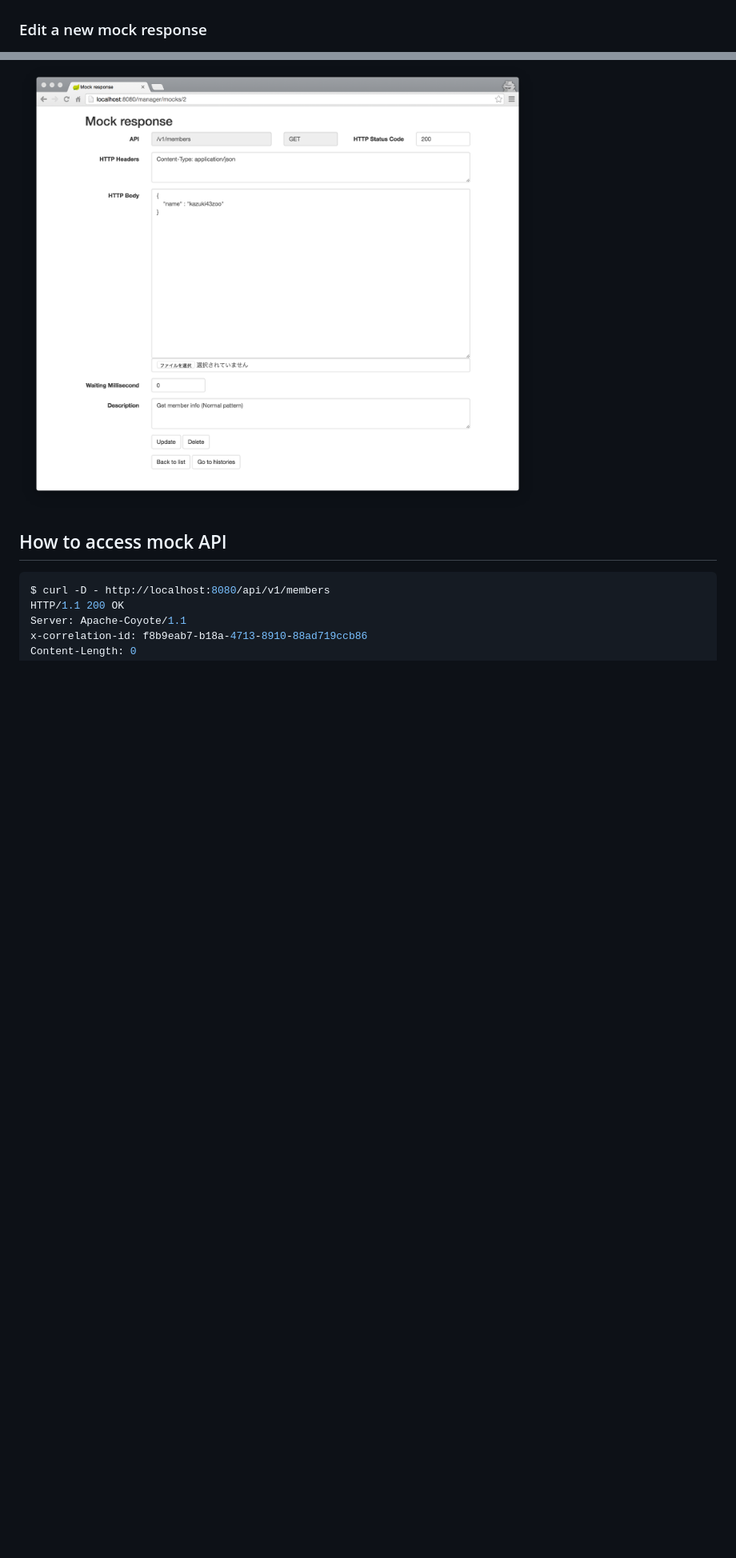
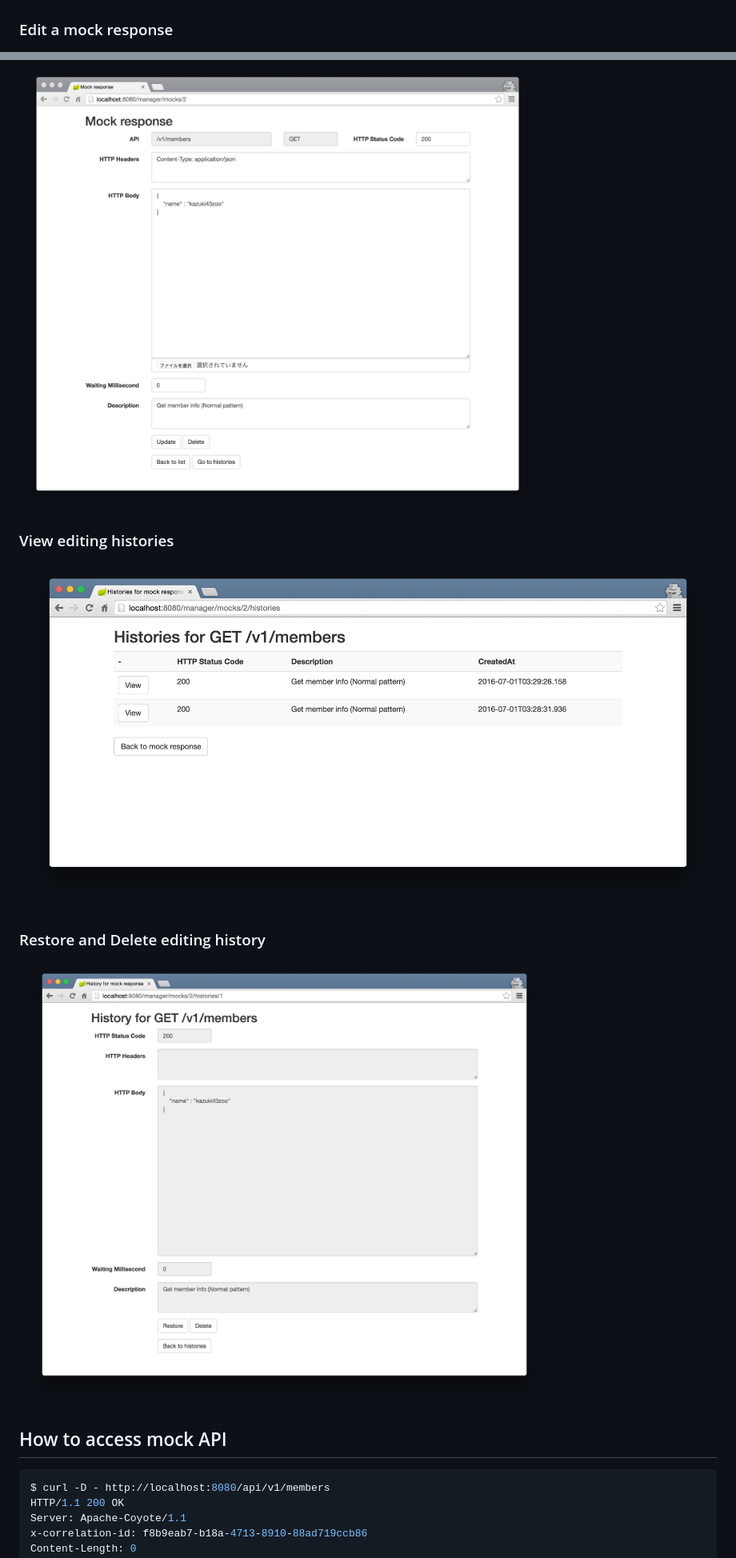
Before and after one commit to kazuki43zoo/api-stub, a Markdown page: README.md, 2 parts joined by grey strips. Shown: that part at 80% size. Drawn GitHub-style; pictures changed too: material/history-screen.png (added), material/list-history-screen.png (added); blank space fills up the shorter version.

Commit message:
Add screen image

```diff
--- a/README.md
+++ b/README.md
@@ -46,10 +46,17 @@ java -jar api-stub.jar --server.port=9999
 
 ![Add for mock response](material/create-screen.png)
 
-### Edit a new mock response
+### Edit a mock response
 
 ![Edit for mock response](material/edit-screen.png)
 
+### View editing histories
+
+![View for editing histories](material/list-history-screen.png)
+
+### Restore and Delete editing history
+
+![Restore and Delete for editing history](material/history-screen.png)
 
 ## How to access mock API
 
```
Also changed, not shown: other parts of README.md (+3 -3 lines), 1 other file.
